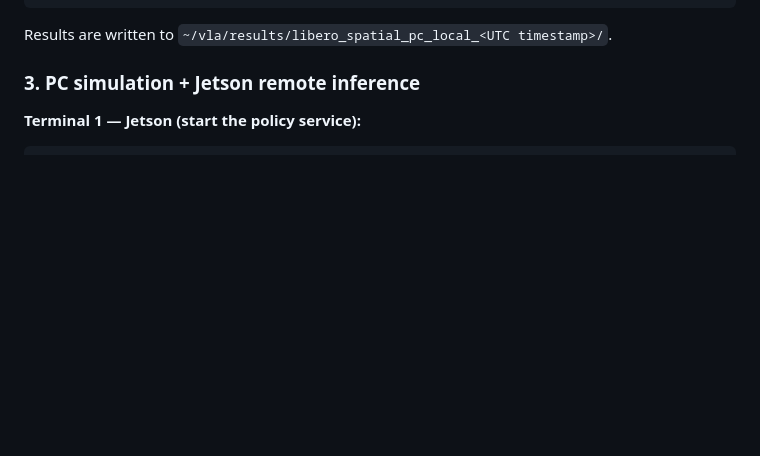
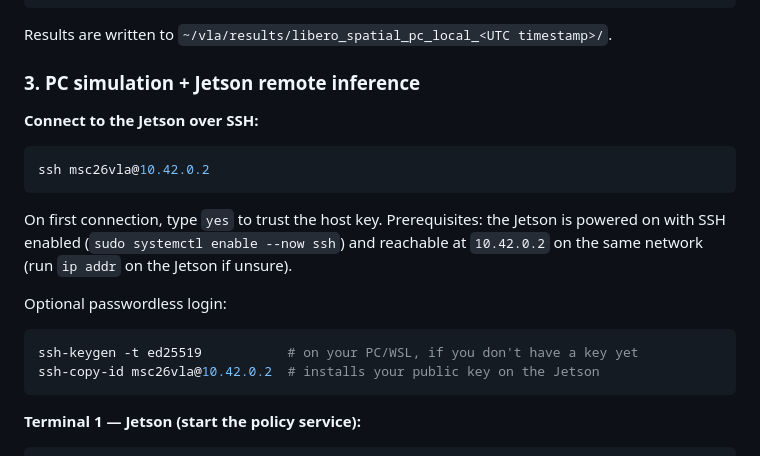
Before and after one commit to ecs-bristol/msc26-vla, a Markdown page: README.md, the part around the change. Rendered like a GitHub page; blank space fills up the shorter version.

Commit message:
Document SSH access to Jetson in README quick start

````diff
--- a/README.md
+++ b/README.md
@@ -106,6 +106,23 @@ Results are written to `~/vla/results/libero_spatial_pc_local_<UTC timestamp>/`.
 
 ### 3. PC simulation + Jetson remote inference
 
+**Connect to the Jetson over SSH:**
+
+```bash
+ssh msc26vla@10.42.0.2
+```
+
+On first connection, type `yes` to trust the host key. Prerequisites: the Jetson
+is powered on with SSH enabled (`sudo systemctl enable --now ssh`) and reachable
+at `10.42.0.2` on the same network (run `ip addr` on the Jetson if unsure).
+
+Optional passwordless login:
+
+```bash
+ssh-keygen -t ed25519           # on your PC/WSL, if you don't have a key yet
+ssh-copy-id msc26vla@10.42.0.2  # installs your public key on the Jetson
+```
+
 **Terminal 1 — Jetson (start the policy service):**
 
 ```bash
````
